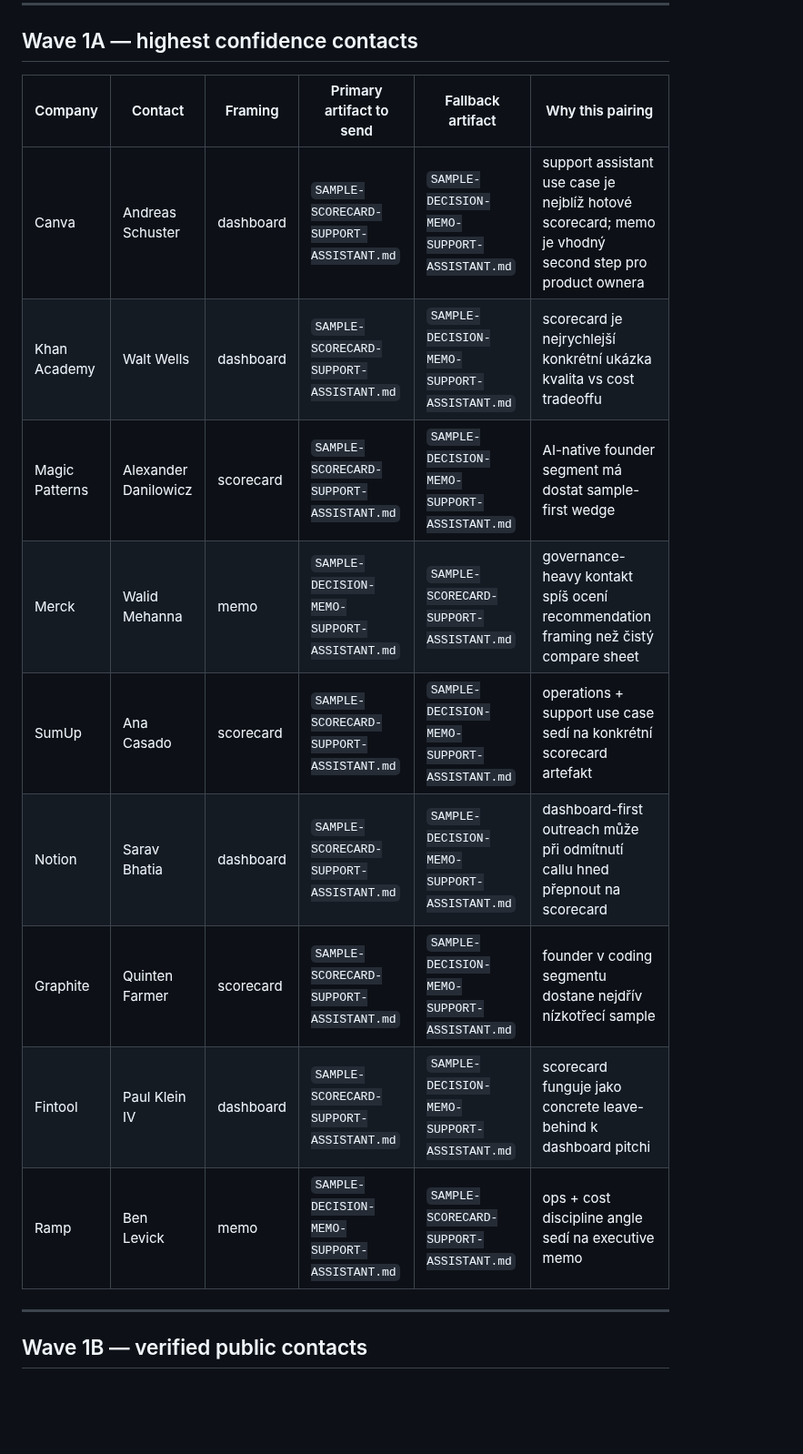
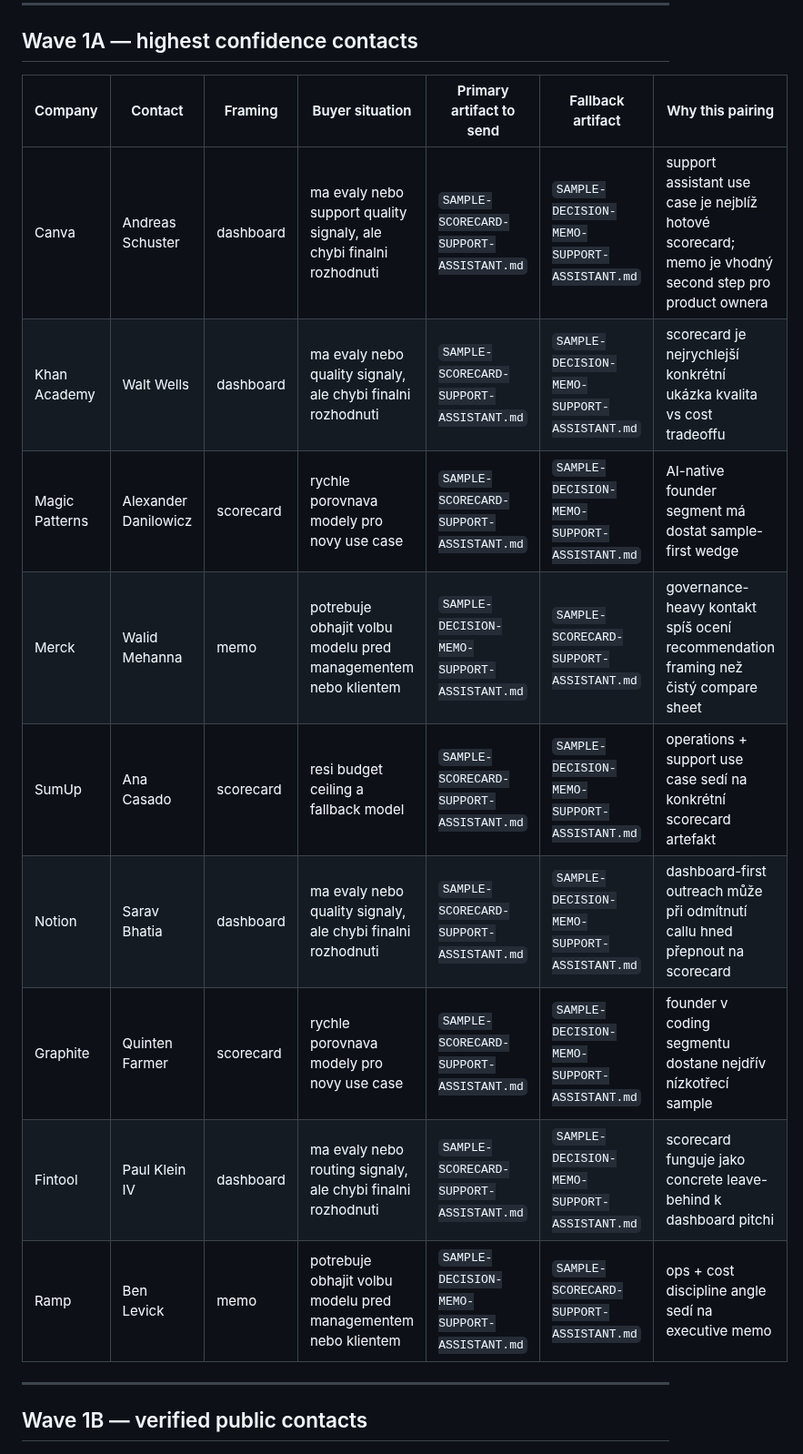
Before and after one commit to jarvislukash-wq/multi-llm-benchmark-dashboard, a Markdown page: execution/WAVE1-ARTIFACT-MAPPING.md, the part around one of its changes. Shown at 91% size. Drawn GitHub-style; blank space fills up the shorter version.

Commit message:
Add buyer situation to artifact mapping

```diff
--- a/execution/WAVE1-ARTIFACT-MAPPING.md
+++ b/execution/WAVE1-ARTIFACT-MAPPING.md
@@ -25,17 +25,17 @@ Cíl: ať je hned jasné,
 
 ## Wave 1A — highest confidence contacts
 
-| Company | Contact | Framing | Primary artifact to send | Fallback artifact | Why this pairing |
-|---|---|---|---|---|---|
-| Canva | Andreas Schuster | dashboard | `SAMPLE-SCORECARD-SUPPORT-ASSISTANT.md` | `SAMPLE-DECISION-MEMO-SUPPORT-ASSISTANT.md` | support assistant use case je nejblíž hotové scorecard; memo je vhodný second step pro product ownera |
-| Khan Academy | Walt Wells | dashboard | `SAMPLE-SCORECARD-SUPPORT-ASSISTANT.md` | `SAMPLE-DECISION-MEMO-SUPPORT-ASSISTANT.md` | scorecard je nejrychlejší konkrétní ukázka kvalita vs cost tradeoffu |
-| Magic Patterns | Alexander Danilowicz | scorecard | `SAMPLE-SCORECARD-SUPPORT-ASSISTANT.md` | `SAMPLE-DECISION-MEMO-SUPPORT-ASSISTANT.md` | AI-native founder segment má dostat sample-first wedge |
-| Merck | Walid Mehanna | memo | `SAMPLE-DECISION-MEMO-SUPPORT-ASSISTANT.md` | `SAMPLE-SCORECARD-SUPPORT-ASSISTANT.md` | governance-heavy kontakt spíš ocení recommendation framing než čistý compare sheet |
-| SumUp | Ana Casado | scorecard | `SAMPLE-SCORECARD-SUPPORT-ASSISTANT.md` | `SAMPLE-DECISION-MEMO-SUPPORT-ASSISTANT.md` | operations + support use case sedí na konkrétní scorecard artefakt |
-| Notion | Sarav Bhatia | dashboard | `SAMPLE-SCORECARD-SUPPORT-ASSISTANT.md` | `SAMPLE-DECISION-MEMO-SUPPORT-ASSISTANT.md` | dashboard-first outreach může při odmítnutí callu hned přepnout na scorecard |
-| Graphite | Quinten Farmer | scorecard | `SAMPLE-SCORECARD-SUPPORT-ASSISTANT.md` | `SAMPLE-DECISION-MEMO-SUPPORT-ASSISTANT.md` | founder v coding segmentu dostane nejdřív nízkotřecí sample |
-| Fintool | Paul Klein IV | dashboard | `SAMPLE-SCORECARD-SUPPORT-ASSISTANT.md` | `SAMPLE-DECISION-MEMO-SUPPORT-ASSISTANT.md` | scorecard funguje jako concrete leave-behind k dashboard pitchi |
-| Ramp | Ben Levick | memo | `SAMPLE-DECISION-MEMO-SUPPORT-ASSISTANT.md` | `SAMPLE-SCORECARD-SUPPORT-ASSISTANT.md` | ops + cost discipline angle sedí na executive memo |
+| Company | Contact | Framing | Buyer situation | Primary artifact to send | Fallback artifact | Why this pairing |
+|---|---|---|---|---|---|---|
+| Canva | Andreas Schuster | dashboard | ma evaly nebo support quality signaly, ale chybi finalni rozhodnuti | `SAMPLE-SCORECARD-SUPPORT-ASSISTANT.md` | `SAMPLE-DECISION-MEMO-SUPPORT-ASSISTANT.md` | support assistant use case je nejblíž hotové scorecard; memo je vhodný second step pro product ownera |
+| Khan Academy | Walt Wells | dashboard | ma evaly nebo quality signaly, ale chybi finalni rozhodnuti | `SAMPLE-SCORECARD-SUPPORT-ASSISTANT.md` | `SAMPLE-DECISION-MEMO-SUPPORT-ASSISTANT.md` | scorecard je nejrychlejší konkrétní ukázka kvalita vs cost tradeoffu |
+| Magic Patterns | Alexander Danilowicz | scorecard | rychle porovnava modely pro novy use case | `SAMPLE-SCORECARD-SUPPORT-ASSISTANT.md` | `SAMPLE-DECISION-MEMO-SUPPORT-ASSISTANT.md` | AI-native founder segment má dostat sample-first wedge |
+| Merck | Walid Mehanna | memo | potrebuje obhajit volbu modelu pred managementem nebo klientem | `SAMPLE-DECISION-MEMO-SUPPORT-ASSISTANT.md` | `SAMPLE-SCORECARD-SUPPORT-ASSISTANT.md` | governance-heavy kontakt spíš ocení recommendation framing než čistý compare sheet |
+| SumUp | Ana Casado | scorecard | resi budget ceiling a fallback model | `SAMPLE-SCORECARD-SUPPORT-ASSISTANT.md` | `SAMPLE-DECISION-MEMO-SUPPORT-ASSISTANT.md` | operations + support use case sedí na konkrétní scorecard artefakt |
+| Notion | Sarav Bhatia | dashboard | ma evaly nebo quality signaly, ale chybi finalni rozhodnuti | `SAMPLE-SCORECARD-SUPPORT-ASSISTANT.md` | `SAMPLE-DECISION-MEMO-SUPPORT-ASSISTANT.md` | dashboard-first outreach může při odmítnutí callu hned přepnout na scorecard |
+| Graphite | Quinten Farmer | scorecard | rychle porovnava modely pro novy use case | `SAMPLE-SCORECARD-SUPPORT-ASSISTANT.md` | `SAMPLE-DECISION-MEMO-SUPPORT-ASSISTANT.md` | founder v coding segmentu dostane nejdřív nízkotřecí sample |
+| Fintool | Paul Klein IV | dashboard | ma evaly nebo routing signaly, ale chybi finalni rozhodnuti | `SAMPLE-SCORECARD-SUPPORT-ASSISTANT.md` | `SAMPLE-DECISION-MEMO-SUPPORT-ASSISTANT.md` | scorecard funguje jako concrete leave-behind k dashboard pitchi |
+| Ramp | Ben Levick | memo | potrebuje obhajit volbu modelu pred managementem nebo klientem | `SAMPLE-DECISION-MEMO-SUPPORT-ASSISTANT.md` | `SAMPLE-SCORECARD-SUPPORT-ASSISTANT.md` | ops + cost discipline angle sedí na executive memo |
 
 ---
 
```
Also changed, not shown: other parts of execution/WAVE1-ARTIFACT-MAPPING.md (+4 -4 lines).
